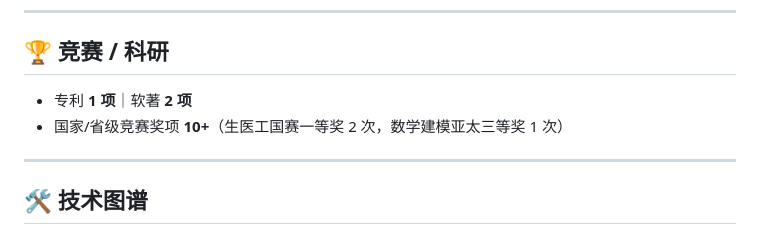
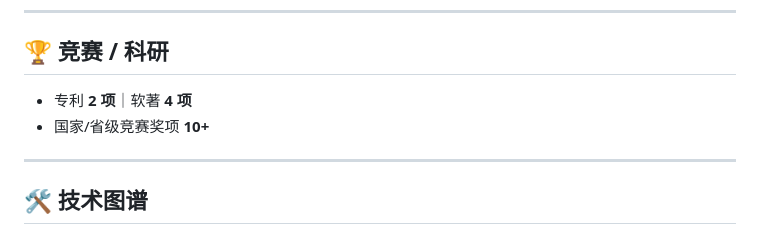
Before and after one commit to JingW-ui/JingW-ui, a Markdown page: README.md, the part around the change. Rendered like a GitHub page.

```diff
--- a/README.md
+++ b/README.md
@@ -40,8 +40,8 @@
 ---
 
 ## 🏆 竞赛 / 科研
-- 专利 **1 项**｜软著 **2 项**
-- 国家/省级竞赛奖项 **10+**（生医工国赛一等奖 2 次，数学建模亚太三等奖 1 次）
+- 专利 **2 项**｜软著 **4 项**
+- 国家/省级竞赛奖项 **10+**
 
 ---
 
```
